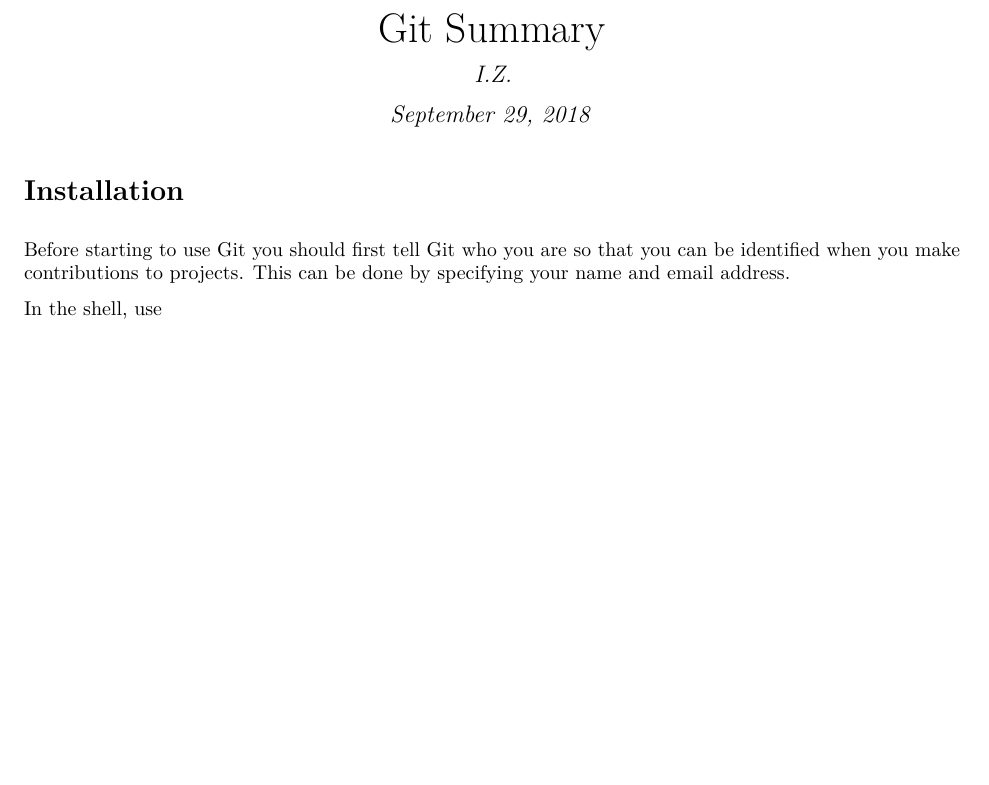
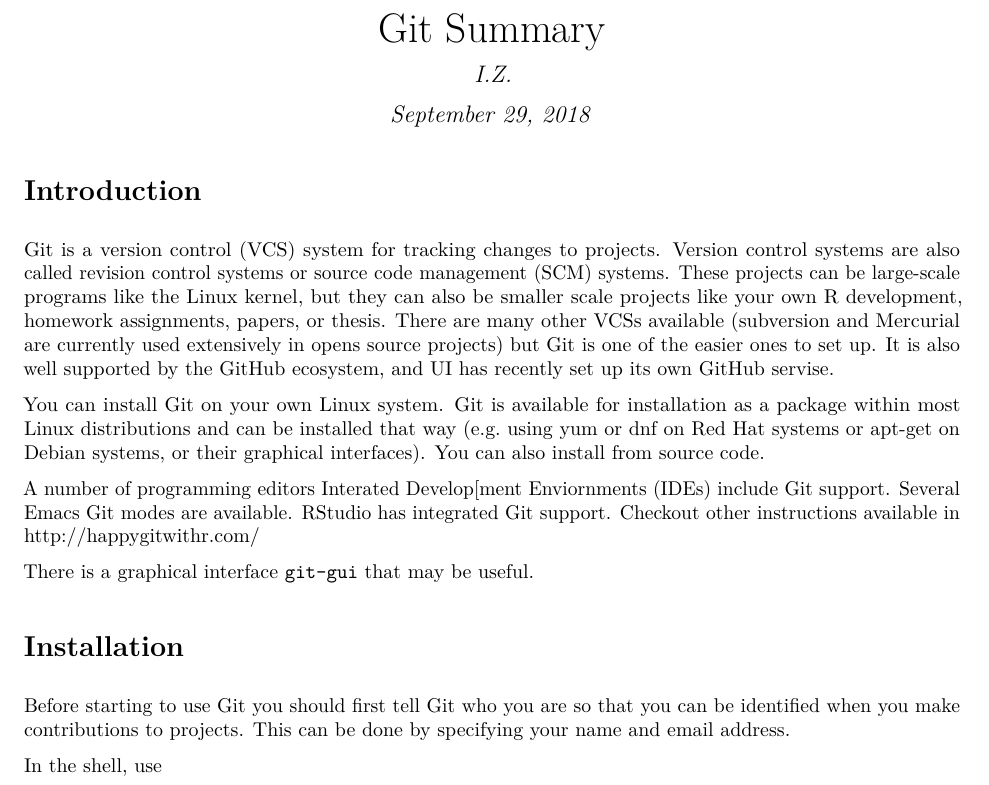
Before and after one commit to ilyaZar/r4ds, an R Markdown document (GIT_summary.Rmd): part of page 1 of 8, cut so that both start at the same text, the shorter picture padded with empty space. The pictures show the output file GIT_summary.pdf that the author committed with the source.

Commit message:
further merges of hadley's and tierney's Git introductions: adding chapter Introduction

````diff
--- a/GIT_summary.Rmd
+++ b/GIT_summary.Rmd
@@ -11,6 +11,31 @@
 ```{bash bsetup, echo = FALSE}
 knitr::opts_chunk$set(eval = FALSE, error = FALSE)
 ```
+
+# Introduction
+
+Git is a version control (VCS) system for tracking changes to projects. Version
+control systems are also called revision control systems or source code
+management (SCM) systems. These projects can be large-scale programs like the
+Linux kernel, but they can also be smaller scale projects like your own R
+development, homework assignments, papers, or thesis. There are many other VCSs
+available (subversion and Mercurial are currently used extensively in opens
+source projects) but Git is one of the easier ones to set up. It is also well
+supported by the GitHub ecosystem, and UI has recently set up its own GitHub
+servise.
+
+You can install Git on your own Linux system. Git is available for installation
+as a package within most Linux distributions and can be installed that way
+(e.g. using yum or dnf on Red Hat systems or apt-get on Debian systems, or their
+graphical interfaces). You can also install from source code.
+
+A number of programming editors Interated Develop[ment Enviornments (IDEs)
+include Git support. Several Emacs Git modes are available. RStudio has
+integrated Git support. Checkout other instructions available in
+http://happygitwithr.com/
+
+There is a graphical interface `git-gui` that may be useful.
+
 # Installation
 
 Before starting to use Git you should first tell Git who you are so that you can
````
Also changed, not shown: GIT_summary.pdf.
